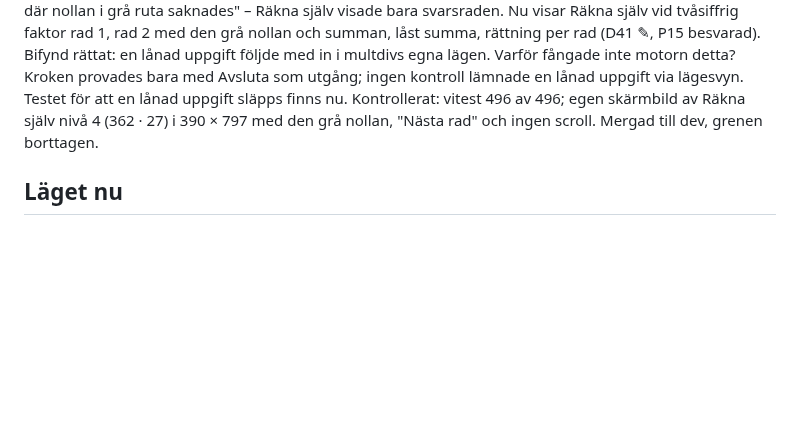
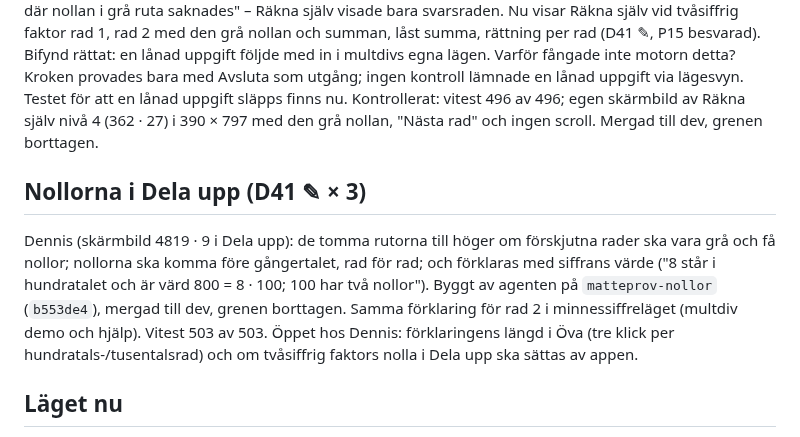
Before and after one commit to Byggbiten/multiplay2, a Markdown page: logg/2026-10-21.md, the part around the change. Drawn GitHub-style; blank space fills up the shorter version.

Commit message:
Logg: nollorna i Dela upp
Co-Authored-By: Claude Opus 5.5 <noreply@anthropic.com>

```diff
--- a/logg/2026-10-21.md
+++ b/logg/2026-10-21.md
@@ -67,6 +67,16 @@ Kontrollerat: vitest 496 av 496; egen skärmbild av Räkna själv nivå 4 (362
 "Nästa rad" och ingen scroll. Mergad till dev, grenen borttagen.
 
 
+## Nollorna i Dela upp (D41 ✎ × 3)
+
+Dennis (skärmbild 4819 · 9 i Dela upp): de tomma rutorna till höger om förskjutna rader ska vara grå och få nollor;
+nollorna ska komma före gångertalet, rad för rad; och förklaras med siffrans värde ("8 står i hundratalet och är värd
+800 = 8 · 100; 100 har två nollor"). Byggt av agenten på `matteprov-nollor` (`b553de4`), mergad till dev, grenen
+borttagen. Samma förklaring för rad 2 i minnessiffreläget (multdiv demo och hjälp). Vitest 503 av 503. Öppet hos
+Dennis: förklaringens längd i Öva (tre klick per hundratals-/tusentalsrad) och om tvåsiffrig faktors nolla i Dela upp
+ska sättas av appen.
+
+
 ## Läget nu
 
 - **Live:** v69 (`main` = `a14aa22`). Återställningspunkt: `live-fore-v69`.
```
